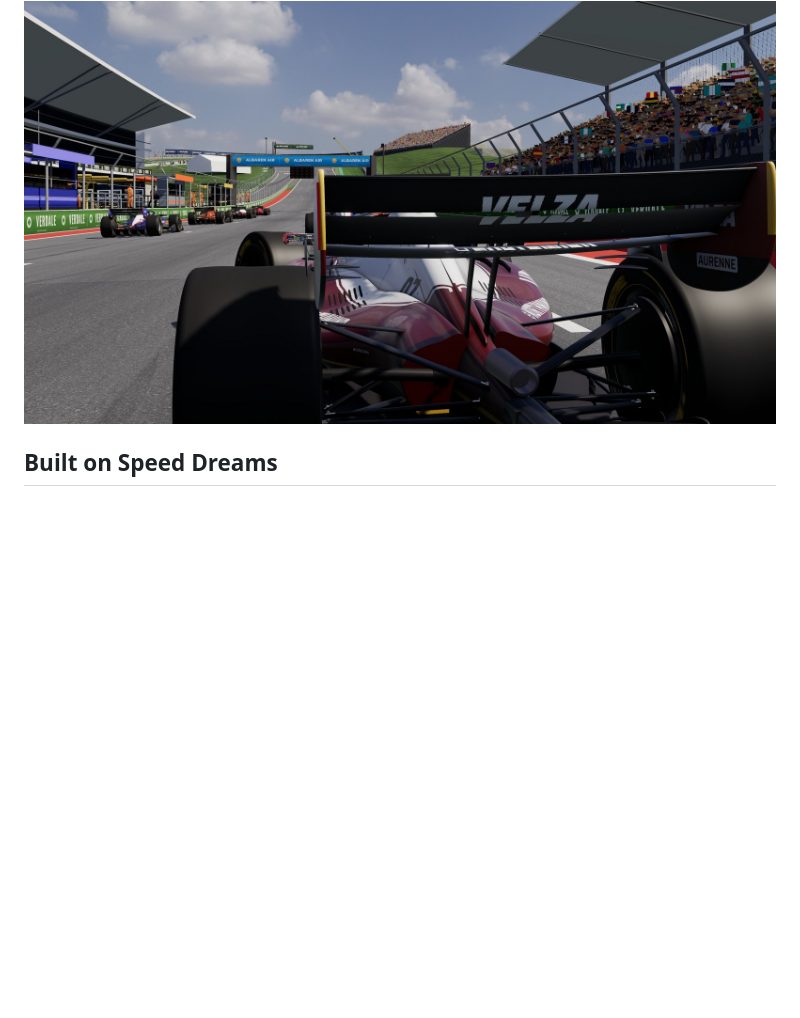
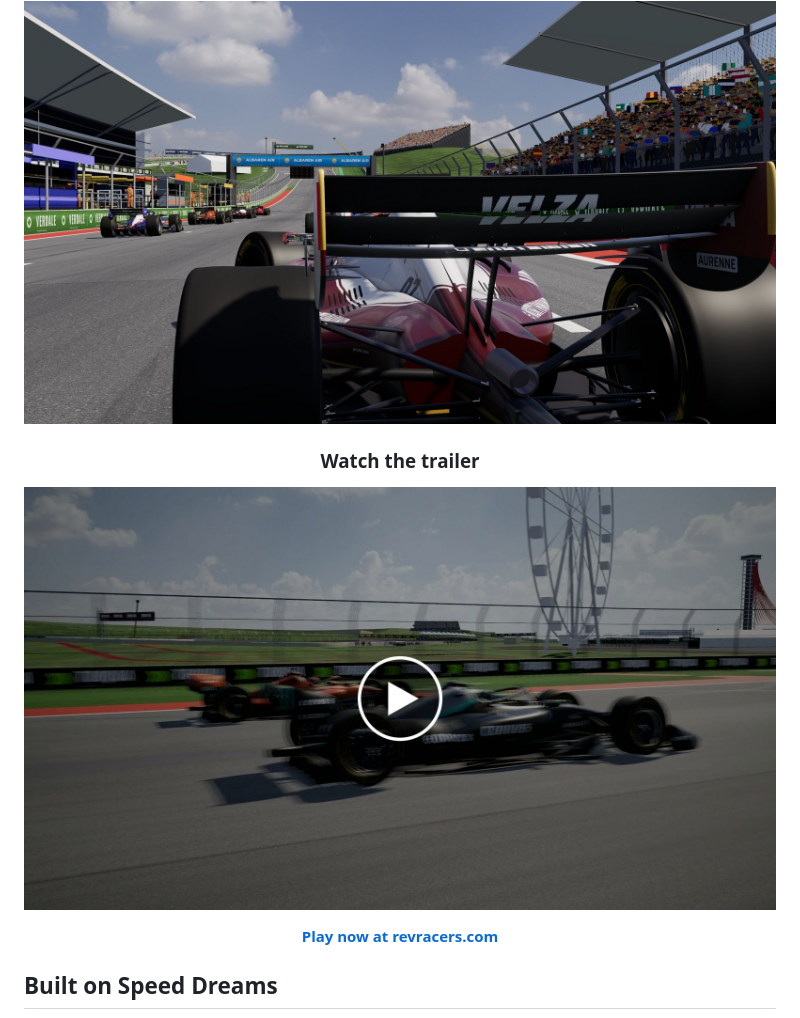
Before and after one commit to prayanshchh/f1, a Markdown page: README.md, the part around the change. GitHub-like rendering; pictures changed too: docs/readme/trailer.jpg (added); blank space fills up the shorter version.

Commit message:
Add the launch trailer to the README (#82)
Co-authored-by: Claude Opus 5.5 <noreply@anthropic.com>

```diff
--- a/README.md
+++ b/README.md
@@ -10,6 +10,12 @@
 [Speed Dreams](https://www.speed-dreams.net/) physics compiled to WebAssembly · three.js WebGPU graphics · 22-car AI field · weather · strategy · race control
 
 ![On the grid at Hill Country, waiting for lights out](docs/readme/hero.jpg)
+
+### Watch the trailer
+
+[![RevRacers trailer: wheel-to-wheel at Hill Country](docs/readme/trailer.jpg)](https://revracers.com/intro/trailer.mp4)
+
+**[Play now at revracers.com](https://revracers.com)**
 
 </div>
 
```
